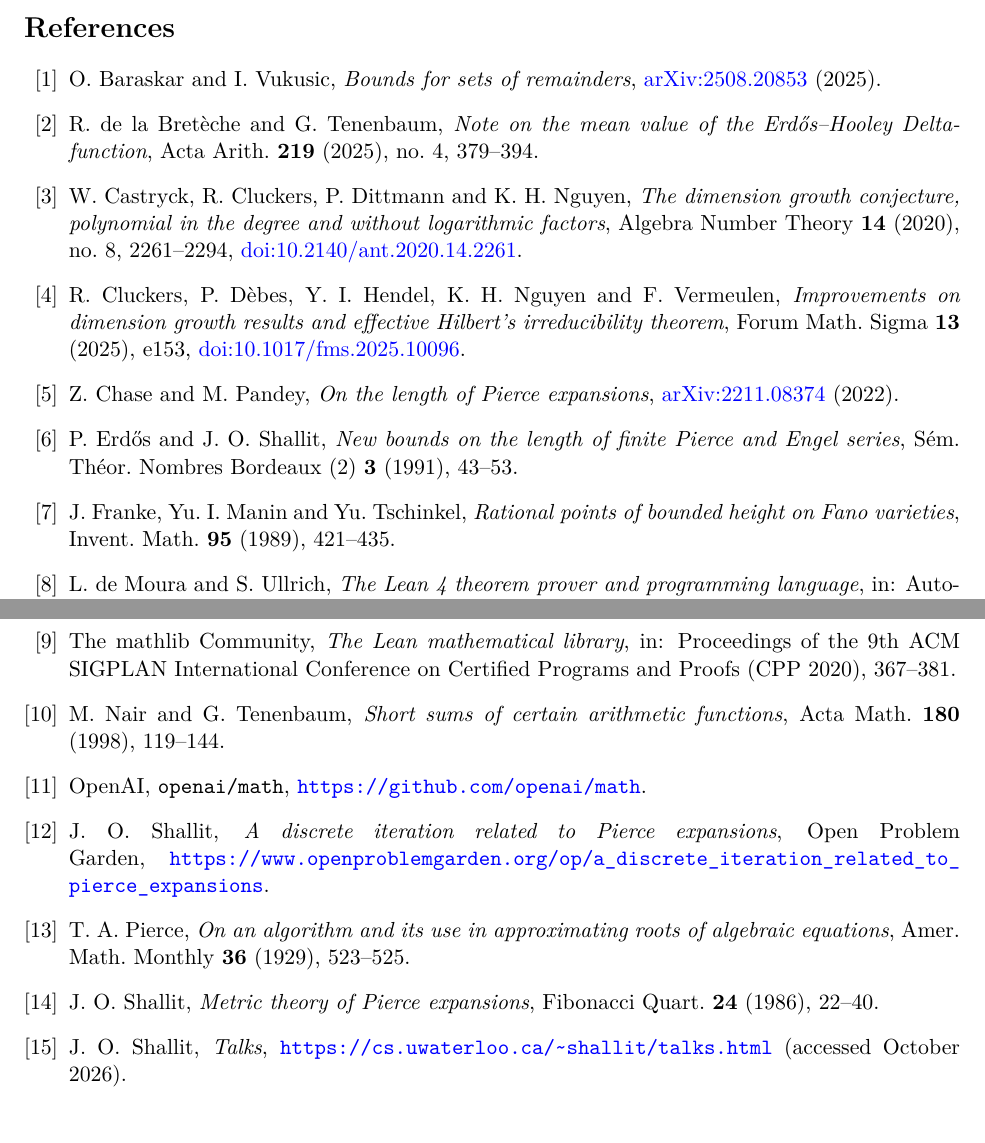
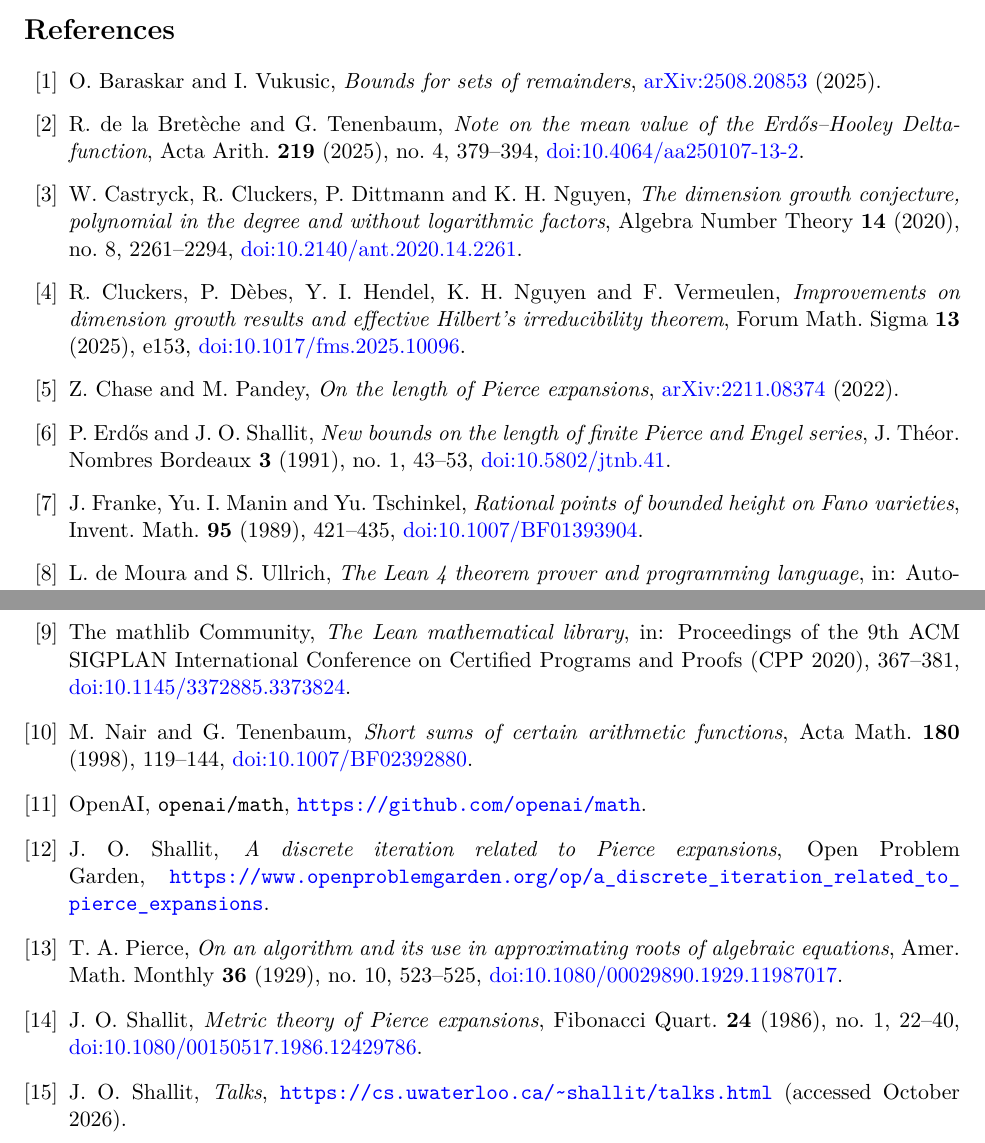
Before and after one commit to jasondavies/pierce-length-bound, a LaTeX paper (paper/pierce_length_bound.tex): two parts of pages 52 and 53 of 53, joined at a grey line, cut so that both start at the same text. Compiled offline with pdfLaTeX.

Commit message:
Restructure the README and add DOIs to citations
Reorder the proof outlines to follow the paper, move the polar outline
and module table into place, describe CCDN once, fix the Comparator
trigger and six-step notation, and move the Palomar and Hexagon steps to
SUBMISSION.md. Add DOIs to every published reference in the paper,
README and formalization.yaml, and correct the Erdős–Shallit journal.

```diff
--- a/paper/pierce_length_bound.tex
+++ b/paper/pierce_length_bound.tex
@@ -3755,7 +3755,8 @@ O.~Baraskar and I.~Vukusic,
 \bibitem{BT}
 R.~de~la~Bret\`eche and G.~Tenenbaum,
 \emph{Note on the mean value of the Erd\H{o}s--Hooley Delta-function},
-Acta Arith.\ \textbf{219} (2025), no.~4, 379--394.
+Acta Arith.\ \textbf{219} (2025), no.~4, 379--394,
+\href{https://doi.org/10.4064/aa250107-13-2}{doi:10.4064/aa250107-13-2}.
 
 \bibitem{CCDN}
 W.~Castryck, R.~Cluckers, P.~Dittmann and K.~H.~Nguyen,
@@ -3777,29 +3778,34 @@ Z.~Chase and M.~Pandey,
 \bibitem{ES}
 P.~Erd\H{o}s and J.~O.~Shallit,
 \emph{New bounds on the length of finite Pierce and Engel series},
-S\'em.\ Th\'eor.\ Nombres Bordeaux (2) \textbf{3} (1991), 43--53.
+J.\ Th\'eor.\ Nombres Bordeaux \textbf{3} (1991), no.~1, 43--53,
+\href{https://doi.org/10.5802/jtnb.41}{doi:10.5802/jtnb.41}.
 
 \bibitem{FMT}
 J.~Franke, Yu.~I.~Manin and Yu.~Tschinkel,
 \emph{Rational points of bounded height on Fano varieties},
-Invent.\ Math.\ \textbf{95} (1989), 421--435.
+Invent.\ Math.\ \textbf{95} (1989), 421--435,
+\href{https://doi.org/10.1007/BF01393904}{doi:10.1007/BF01393904}.
 
 \bibitem{Lean}
 L.~de~Moura and S.~Ullrich,
 \emph{The Lean~4 theorem prover and programming language},
 in: Automated Deduction -- CADE 28, Lecture Notes in Comput.\ Sci.\ \textbf{12699},
-Springer, 2021, 625--635.
+Springer, 2021, 625--635,
+\href{https://doi.org/10.1007/978-3-030-79876-5_37}{doi:10.1007/978-3-030-79876-5\_37}.
 
 \bibitem{Mathlib}
 The mathlib Community,
 \emph{The Lean mathematical library},
 in: Proceedings of the 9th ACM SIGPLAN International Conference on Certified Programs and
-Proofs (CPP 2020), 367--381.
+Proofs (CPP 2020), 367--381,
+\href{https://doi.org/10.1145/3372885.3373824}{doi:10.1145/3372885.3373824}.
 
 \bibitem{NT}
 M.~Nair and G.~Tenenbaum,
 \emph{Short sums of certain arithmetic functions},
-Acta Math.\ \textbf{180} (1998), 119--144.
+Acta Math.\ \textbf{180} (1998), 119--144,
+\href{https://doi.org/10.1007/BF02392880}{doi:10.1007/BF02392880}.
 
 \bibitem{OAIMath}
 OpenAI,
@@ -3814,12 +3820,14 @@ Open Problem Garden,
 \bibitem{Pierce}
 T.~A.~Pierce,
 \emph{On an algorithm and its use in approximating roots of algebraic equations},
-Amer.\ Math.\ Monthly \textbf{36} (1929), 523--525.
+Amer.\ Math.\ Monthly \textbf{36} (1929), no.~10, 523--525,
+\href{https://doi.org/10.1080/00029890.1929.11987017}{doi:10.1080/\allowbreak 00029890.1929.11987017}.
 
 \bibitem{Shallit86}
 J.~O.~Shallit,
 \emph{Metric theory of Pierce expansions},
-Fibonacci Quart.\ \textbf{24} (1986), 22--40.
+Fibonacci Quart.\ \textbf{24} (1986), no.~1, 22--40,
+\href{https://doi.org/10.1080/00150517.1986.12429786}{doi:10.1080/00150517.1986.12429786}.
 
 \bibitem{ShallitTalks}
 J.~O.~Shallit,
```
Also changed, not shown: formalization.yaml (+2 -2 lines), README.md, paper/pierce_length_bound.pdf.
